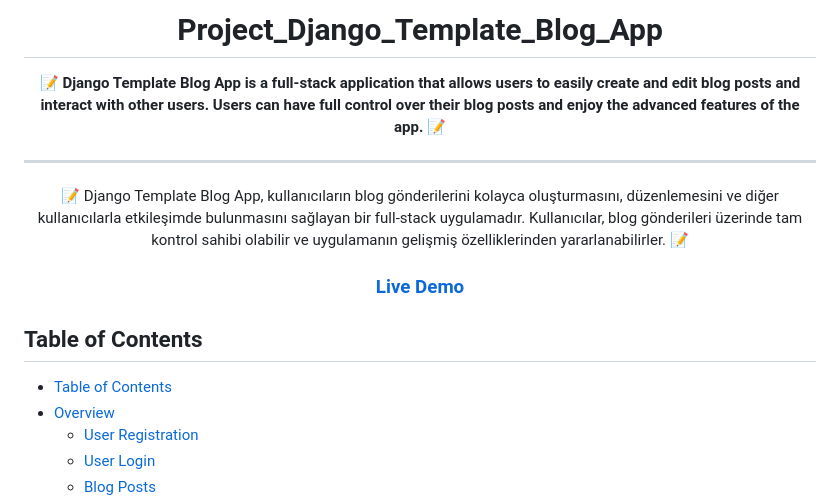
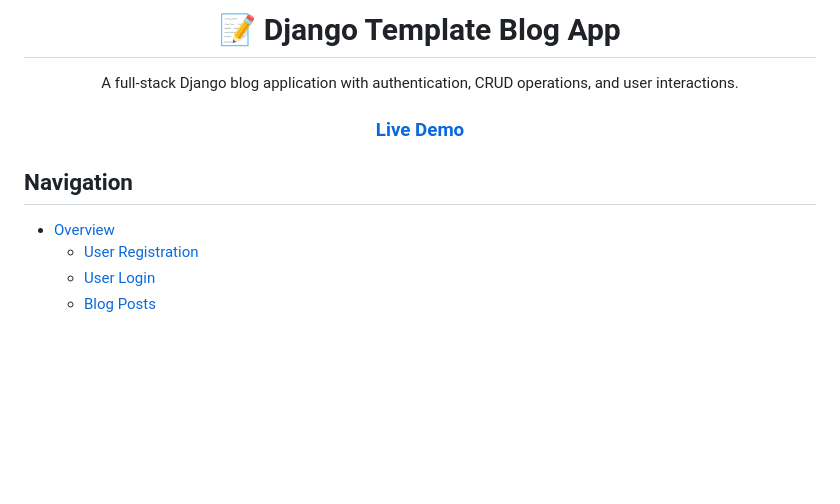
Before and after one commit to Umit8098/Proj_Django_Temp_Blog_App_CH-8, a Markdown page: Readme.md, the part around one of its changes. GitHub-like rendering; blank space fills up the shorter version.

Commit message:
readme polish

```diff
--- a/Readme.md
+++ b/Readme.md
@@ -2,12 +10,9 @@
 
-<h1 align="center">Project_Django_Template_Blog_App</h1>
+<h1 align="center">📝 Django Template Blog App</h1>
 
-<p align="center"><strong>📝 Django Template Blog App is a full-stack application that allows users to easily create and edit blog posts and interact with other users. Users can have full control over their blog posts and enjoy the advanced features of the app.
- 📝</strong></p>
-
----
-
-<p align="center">📝 Django Template Blog App, kullanıcıların blog gönderilerini kolayca oluşturmasını, düzenlemesini ve diğer kullanıcılarla etkileşimde bulunmasını sağlayan bir full-stack uygulamadır. Kullanıcılar, blog gönderileri üzerinde tam kontrol sahibi olabilir ve uygulamanın gelişmiş özelliklerinden yararlanabilirler. 📝</p>
+<p align="center">
+A full-stack Django blog application with authentication, CRUD operations, and user interactions.
+</p>
 
 
 <div align="center">
@@ -20,9 +25,8 @@
 
 <!-- TABLE OF CONTENTS -->
 
-## Table of Contents
+## Navigation
 
-- [Table of Contents](#table-of-contents)
 - [Overview](#overview)
   - [User Registration](#user-registration)
   - [User Login](#user-login)
```
Also changed, not shown: other parts of Readme.md (+8 -0 lines).
